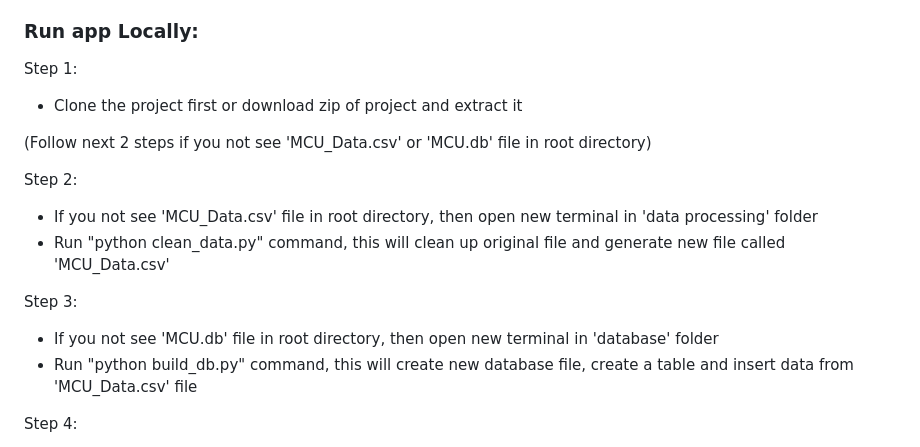
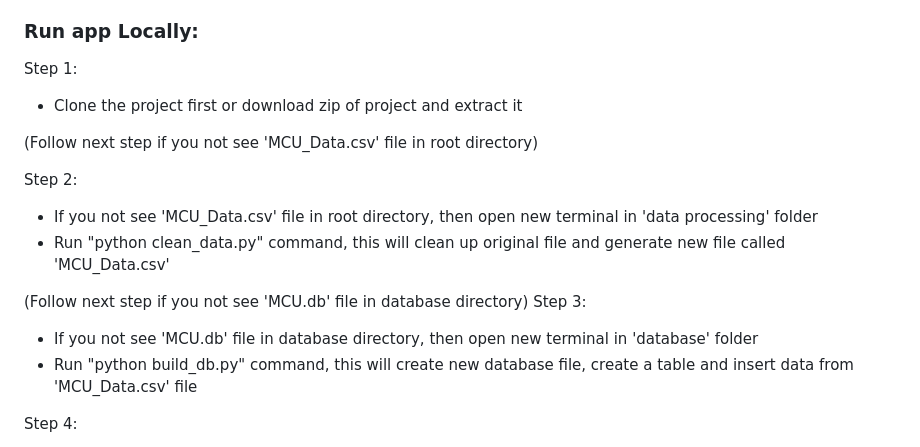
Before and after one commit to jigardonga105/DAB111_FinalProject_Group13, a Markdown page: README.md, the part around the change. Rendered like a GitHub page.

```diff
--- a/README.md
+++ b/README.md
@@ -62,14 +62,15 @@ Marvel Studios releases its films in groups called "Phases." The first three pha
 Step 1:
 - Clone the project first or download zip of project and extract it
 
- (Follow next 2 steps if you not see 'MCU_Data.csv' or 'MCU.db' file in root directory)
+ (Follow next step if you not see 'MCU_Data.csv' file in root directory)
 
  Step 2:
  - If you not see 'MCU_Data.csv' file in root directory, then open new terminal in 'data processing' folder
  - Run "python clean_data.py" command, this will clean up original file and generate new file called 'MCU_Data.csv'
 
+ (Follow next step if you not see 'MCU.db' file in database directory)
 Step 3:
- - If you not see 'MCU.db' file in root directory, then open new terminal in 'database' folder
+ - If you not see 'MCU.db' file in database directory, then open new terminal in 'database' folder
  - Run "python build_db.py" command, this will create new database file, create a table and insert data from 'MCU_Data.csv' file
 
 Step 4:
```
